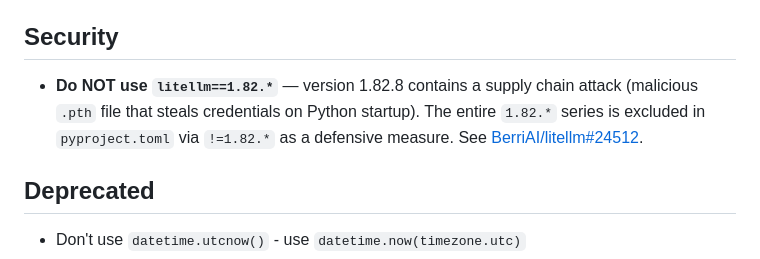
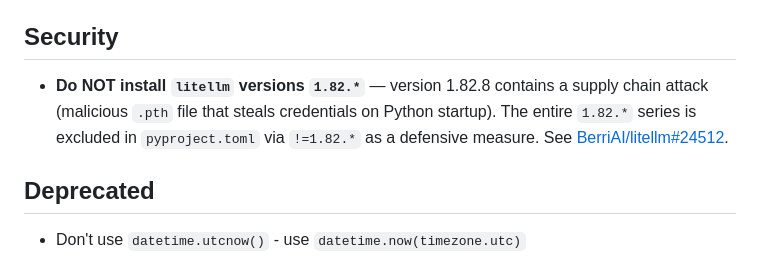
Before and after one commit to Miyamura80/MCP-Template, a Markdown page: CLAUDE.md, the part around the change. Drawn GitHub-style.

Commit message:
✨ Clarify litellm warning wording in CLAUDE.md
Remove ambiguous == version-specifier syntax from the warning heading
per Greptile review feedback.

Co-Authored-By: Claude Opus 4.6 (1M context) <noreply@anthropic.com>

```diff
--- a/CLAUDE.md
+++ b/CLAUDE.md
@@ -141,7 +141,7 @@ Structure as: `init()` → `continue(id)` → `cleanup(id)`
 
 ## Security
 
-- **Do NOT use `litellm==1.82.*`** — version 1.82.8 contains a supply chain attack (malicious `.pth` file that steals credentials on Python startup). The entire `1.82.*` series is excluded in `pyproject.toml` via `!=1.82.*` as a defensive measure. See [BerriAI/litellm#24512](https://github.com/BerriAI/litellm/issues/24512).
+- **Do NOT install `litellm` versions `1.82.*`** — version 1.82.8 contains a supply chain attack (malicious `.pth` file that steals credentials on Python startup). The entire `1.82.*` series is excluded in `pyproject.toml` via `!=1.82.*` as a defensive measure. See [BerriAI/litellm#24512](https://github.com/BerriAI/litellm/issues/24512).
 
 ## Deprecated
 
```
